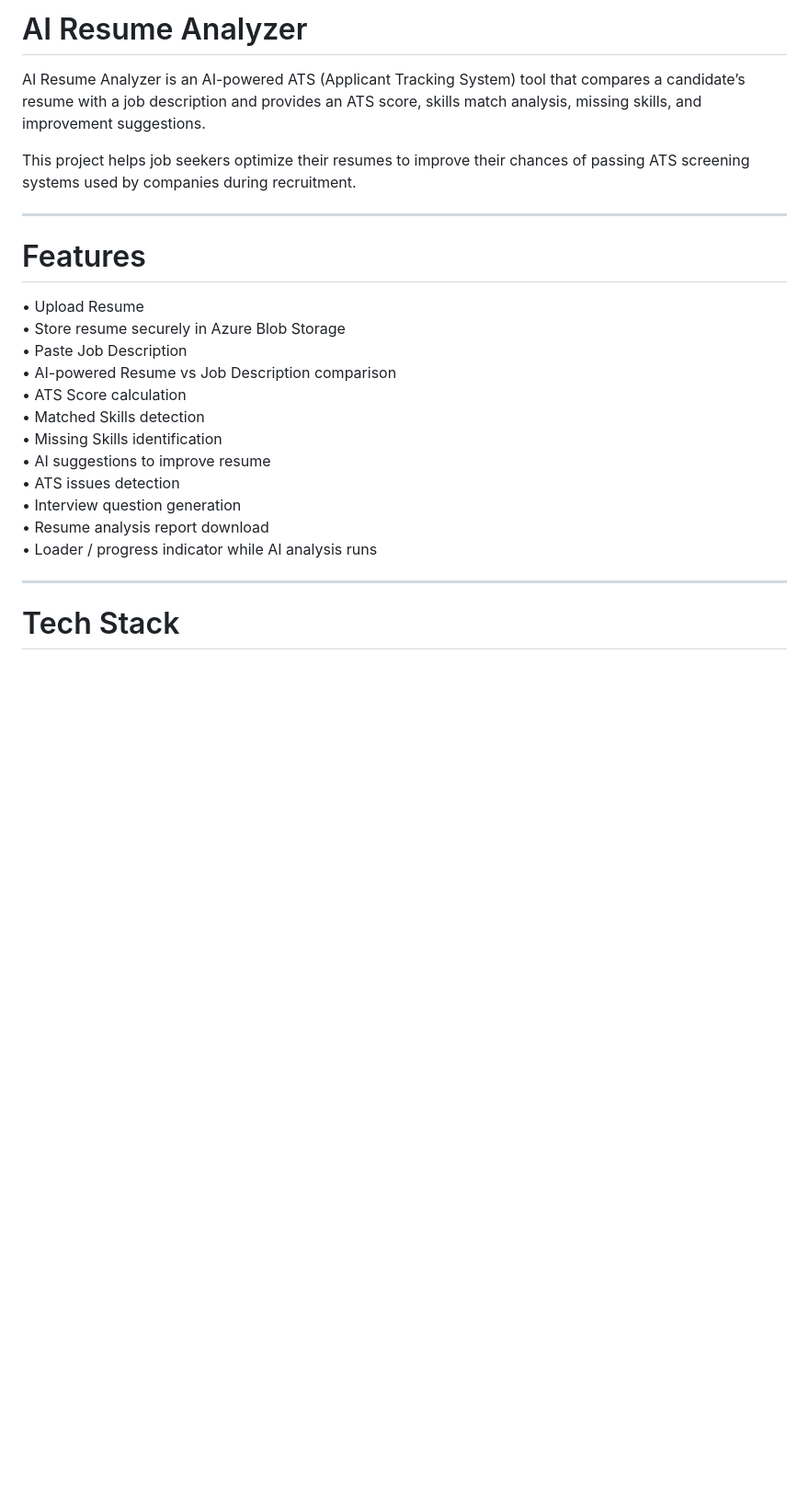
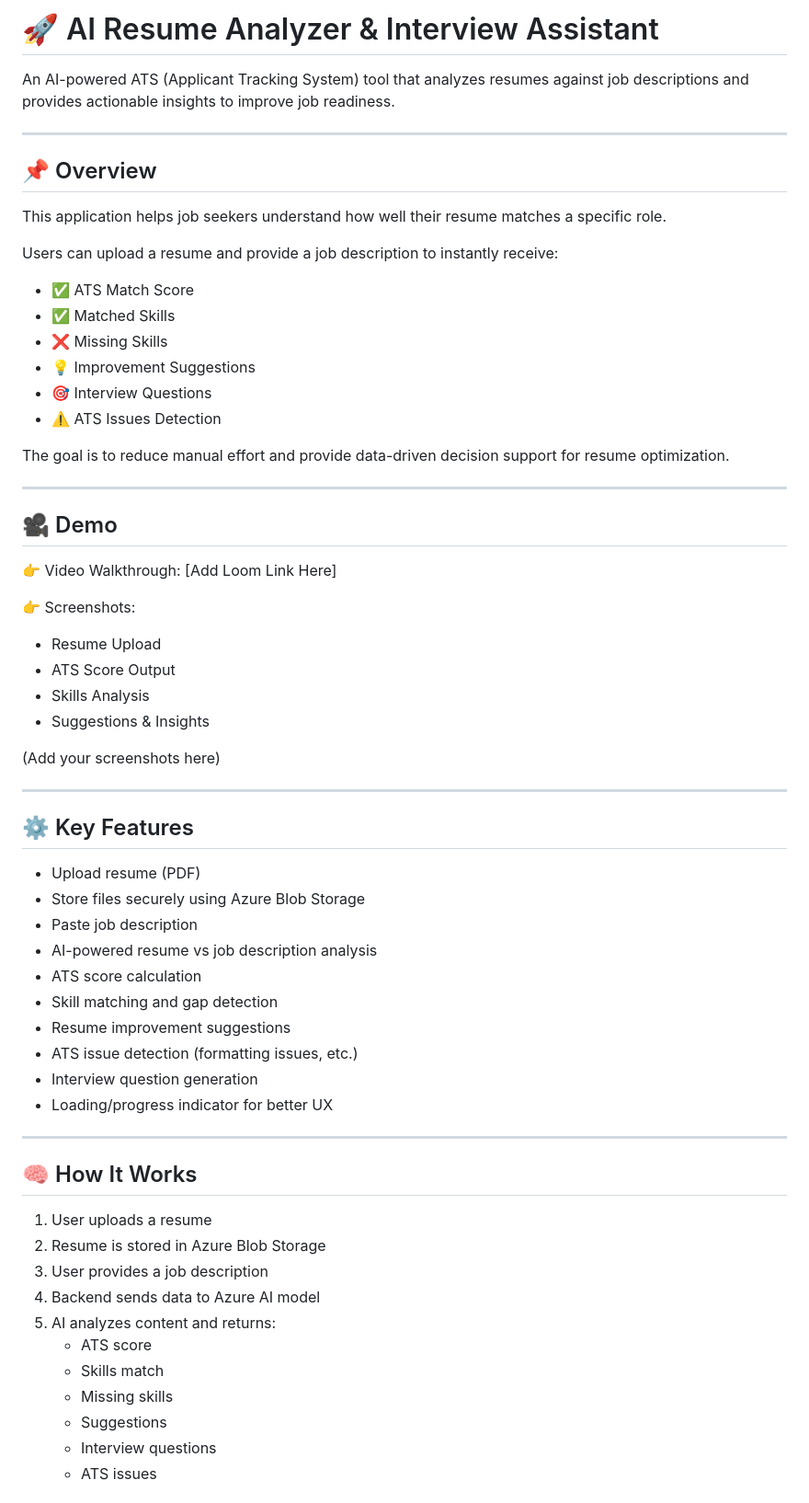
Before and after one commit to DeeptiChawla12/ai_resume_analyzer, a Markdown page: README.md, the part around one of its changes. Shown at 92% size. Drawn GitHub-style; blank space fills up the shorter version.

```diff
--- a/README.md
+++ b/README.md
@@ -1,26 +1,66 @@
-# AI Resume Analyzer
+# 🚀 AI Resume Analyzer & Interview Assistant
 
-AI Resume Analyzer is an AI-powered ATS (Applicant Tracking System) tool that compares a candidate’s resume with a job description and provides an ATS score, skills match analysis, missing skills, and improvement suggestions.
-
-This project helps job seekers optimize their resumes to improve their chances of passing ATS screening systems used by companies during recruitment.
+An AI-powered ATS (Applicant Tracking System) tool that analyzes resumes against job descriptions and provides actionable insights to improve job readiness.
 
 ---
 
-# Features
+## 📌 Overview
 
-• Upload Resume
-• Store resume securely in Azure Blob Storage
-• Paste Job Description
-• AI-powered Resume vs Job Description comparison
-• ATS Score calculation
-• Matched Skills detection
-• Missing Skills identification
-• AI suggestions to improve resume
-• ATS issues detection
-• Interview question generation
-• Resume analysis report download
-• Loader / progress indicator while AI analysis runs
+This application helps job seekers understand how well their resume matches a specific role.
+
+Users can upload a resume and provide a job description to instantly receive:
+
+- ✅ ATS Match Score
+- ✅ Matched Skills
+- ❌ Missing Skills
+- 💡 Improvement Suggestions
+- 🎯 Interview Questions
+- ⚠️ ATS Issues Detection
+
+The goal is to reduce manual effort and provide data-driven decision support for resume optimization.
 
 ---
 
-# Tech Stack
+## 🎥 Demo
+
+👉 Video Walkthrough: [Add Loom Link Here]
+
+👉 Screenshots:
+- Resume Upload
+- ATS Score Output
+- Skills Analysis
+- Suggestions & Insights
+
+(Add your screenshots here)
+
+---
+
+## ⚙️ Key Features
+
+- Upload resume (PDF)
+- Store files securely using Azure Blob Storage
+- Paste job description
+- AI-powered resume vs job description analysis
+- ATS score calculation
+- Skill matching and gap detection
+- Resume improvement suggestions
+- ATS issue detection (formatting issues, etc.)
+- Interview question generation
+- Loading/progress indicator for better UX
+
+---
+
+## 🧠 How It Works
+
+1. User uploads a resume
+2. Resume is stored in Azure Blob Storage
+3. User provides a job description
+4. Backend sends data to Azure AI model
+5. AI analyzes content and returns:
+   - ATS score
+   - Skills match
+   - Missing skills
+   - Suggestions
+   - Interview questions
+   - ATS issues
+
```
Also changed, not shown: other parts of README.md (+87 -124 lines).
